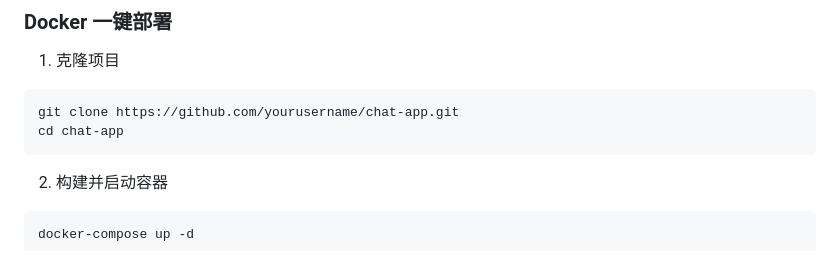
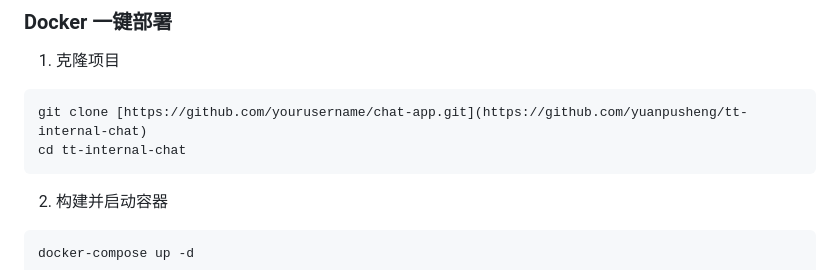
Before and after one commit to yuanpusheng/tt-internal-chat, a Markdown page: README.md, the part around the change. GitHub-like rendering.

````diff
--- a/README.md
+++ b/README.md
@@ -128,8 +128,8 @@ npm run dev
 
 1. 克隆项目
 ```bash
-git clone https://github.com/yourusername/chat-app.git
-cd chat-app
+git clone [https://github.com/yourusername/chat-app.git](https://github.com/yuanpusheng/tt-internal-chat)
+cd tt-internal-chat
 ```
 
 2. 构建并启动容器
````
